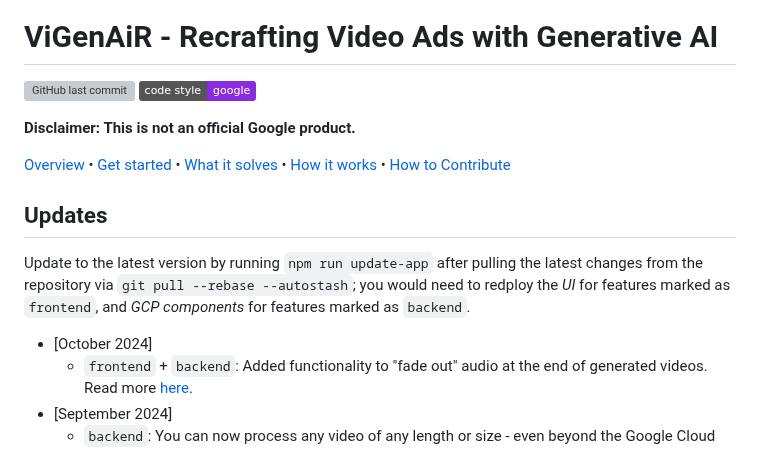
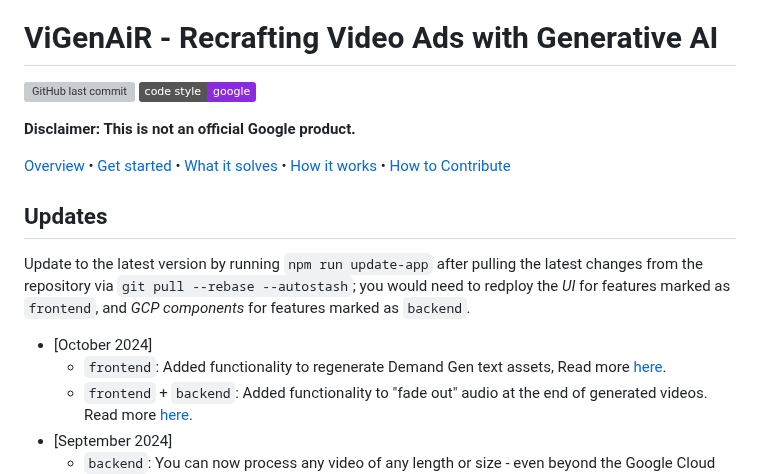
Before and after one commit to google-marketing-solutions/vigenair, a Markdown page: README.md, the part around one of its changes. Drawn GitHub-style; badges without logos; grey boxes are pictures that could not be loaded.

```diff
--- a/README.md
+++ b/README.md
@@ -33,6 +33,7 @@ limitations under the License.
 Update to the latest version by running `npm run update-app` after pulling the latest changes from the repository via `git pull --rebase --autostash`; you would need to redploy the *UI* for features marked as `frontend`, and *GCP components* for features marked as `backend`.
 
 * [October 2024]
+  * `frontend`: Added functionality to regenerate Demand Gen text assets, Read more [here](#6-output-videos).
   * `frontend` + `backend`: Added functionality to "fade out" audio at the end of generated videos. Read more [here](#42-user-controls-for-video-rendering).
 * [September 2024]
   * `backend`: You can now process any video of any length or size - even beyond the Google Cloud Video AI API [limits](https://cloud.google.com/video-intelligence/quotas) of 50 GB size and up to 3h video length.
```
Also changed, not shown: other parts of README.md (+2 -1 lines), img/rendered-assets.png (added), 13 other files.
